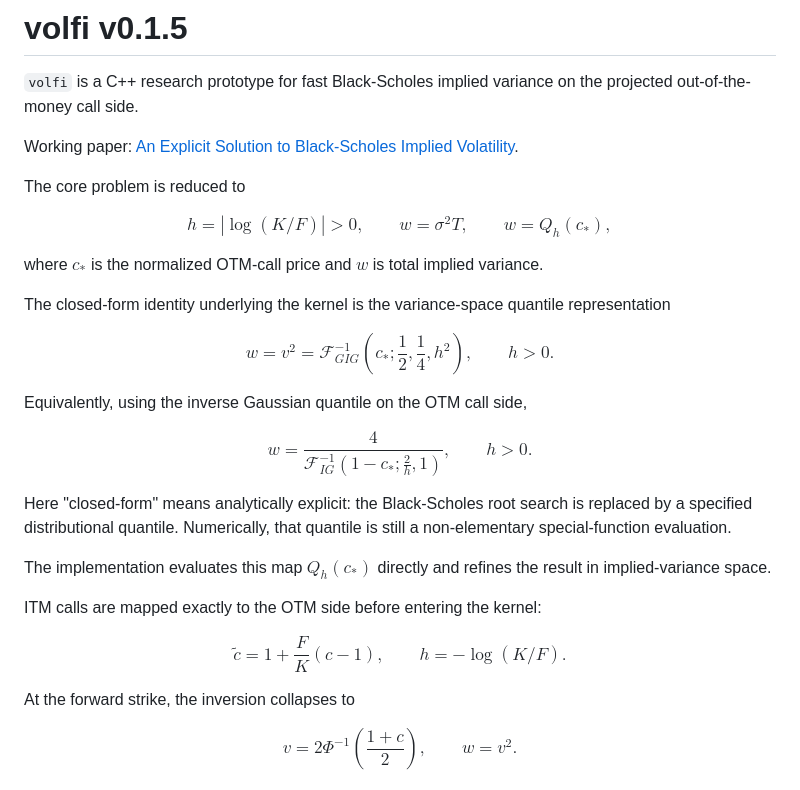
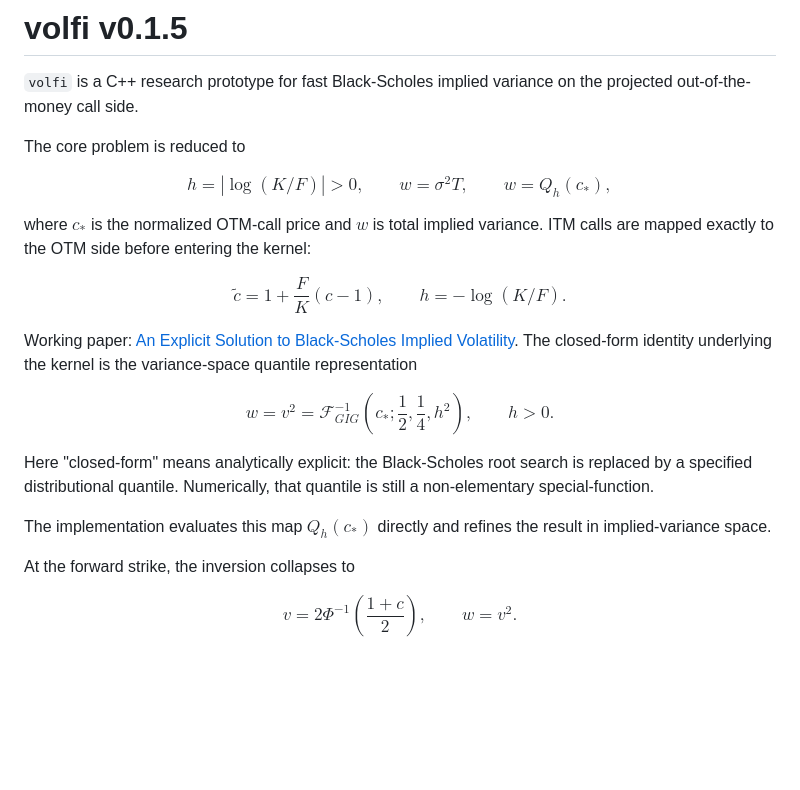
Before and after one commit to wol-fi/volfi, a Markdown page: README.md, the part around the change. Drawn GitHub-style; blank space fills up the shorter version.

```diff
--- a/README.md
+++ b/README.md
@@ -1,8 +1,6 @@
 # volfi v0.1.5
 
 `volfi` is a C++ research prototype for fast Black-Scholes implied variance on the projected out-of-the-money call side.
-
-Working paper: [An Explicit Solution to Black-Scholes Implied Volatility](https://papers.ssrn.com/sol3/papers.cfm?abstract_id=6649499).
 
 The core problem is reduced to
 
@@ -10,29 +8,22 @@ $$
 h = |\log(K/F)| > 0, \qquad w = \sigma^2T, \qquad w = Q_h(c_*),
 $$
 
-where $c_*$ is the normalized OTM-call price and $w$ is total implied variance.
+where $c_*$ is the normalized OTM-call price and $w$ is total implied variance. ITM calls are mapped exactly to the OTM side before entering the kernel:
 
+$$
+\tilde c = 1 + \frac{F}{K}(c - 1), \qquad h=-\log(K/F).
+$$
+
+Working paper: [An Explicit Solution to Black-Scholes Implied Volatility](https://papers.ssrn.com/sol3/papers.cfm?abstract_id=6649499).
 The closed-form identity underlying the kernel is the variance-space quantile representation
 
 $$
 w = v^2 = \mathcal F^{-1}_{GIG}\left(c_*;\frac12,\frac14,h^2\right),\qquad h>0.
 $$
 
-Equivalently, using the inverse Gaussian quantile on the OTM call side,
-
-$$
-w = \frac{4}{\mathcal F^{-1}_{IG}\!\left(1-c_*;\frac{2}{h},1\right)},\qquad h>0.
-$$
-
-Here "closed-form" means analytically explicit: the Black-Scholes root search is replaced by a specified distributional quantile. Numerically, that quantile is still a non-elementary special-function evaluation.
+Here "closed-form" means analytically explicit: the Black-Scholes root search is replaced by a specified distributional quantile. Numerically, that quantile is still a non-elementary special-function.
 
 The implementation evaluates this map $Q_h(c_*)$ directly and refines the result in implied-variance space.
-
-ITM calls are mapped exactly to the OTM side before entering the kernel:
-
-$$
-\tilde c = 1 + \frac{F}{K}(c - 1), \qquad h=-\log(K/F).
-$$
 
 At the forward strike, the inversion collapses to
 
```
